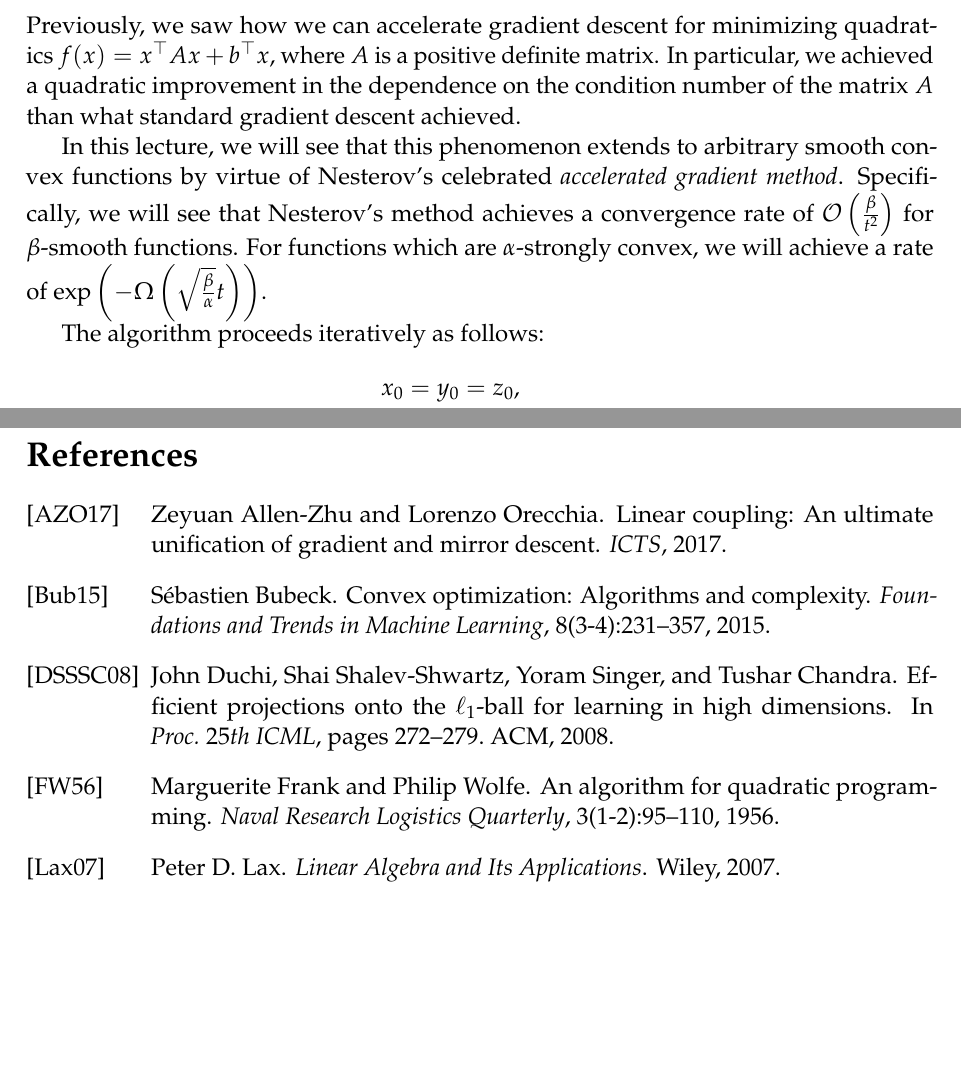
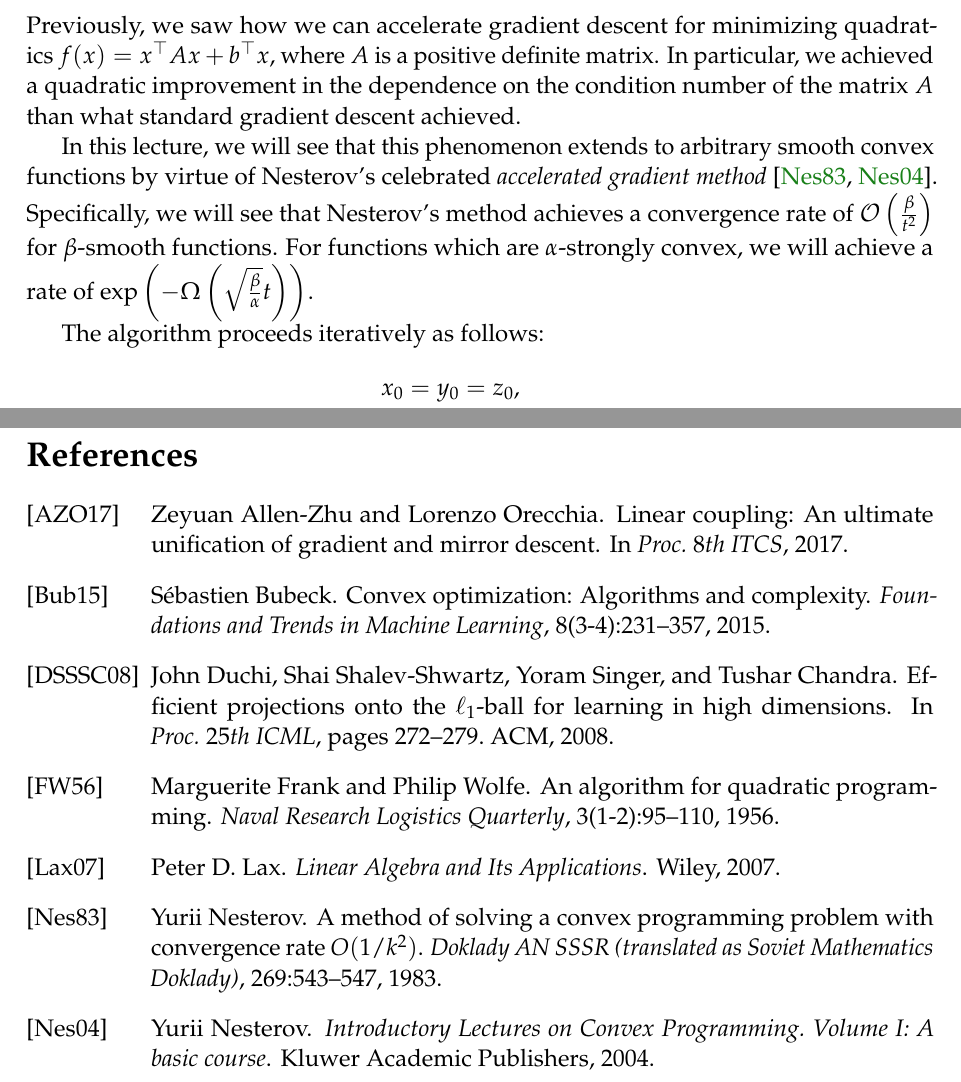
Before and after one commit to ee227c/ee227c.github.io, a LaTeX paper (notes/main.tex, which reads notes/lecture7.tex, notes/notes.bib): two parts of pages 32 and 36 of 36, joined at a grey line, cut so that both start at the same text, the shorter picture padded with empty space. Compiled offline with pdfLaTeX; a LaTeX package or settings file that is missing is left out.

Commit message:
typo and refs

```diff
--- a/notes/lecture7.tex
+++ b/notes/lecture7.tex
@@ -8,10 +8,11 @@ achieved.
 
 In this lecture, we will see that this phenomenon extends to arbitrary smooth
 convex functions by virtue of Nesterov's celebrated \emph{accelerated gradient
-method}. Specifically, we will see that Nesterov's method achieves a convergence
-rate of~$\cO \left(\frac{\beta}{t^2}\right)$ for $\beta$-smooth functions. For
-functions which are $\alpha$-strongly convex, we will achieve a rate of
-$\exp\left( -\Omega\left(\sqrt{\frac{\beta}{\alpha}} t\right)\right)$.
+method}~\cite{Nesterov83, Nesterov04}. Specifically, we will see that Nesterov's
+method achieves a convergence rate of~$\cO \left(\frac{\beta}{t^2}\right)$ for
+$\beta$-smooth functions. For functions which are $\alpha$-strongly convex, we
+will achieve a rate of $\exp\left( -\Omega\left(\sqrt{\frac{\beta}{\alpha}}
+t\right)\right)$.
 
 The algorithm proceeds iteratively as follows:
 \begin{align*}
--- a/notes/notes.bib
+++ b/notes/notes.bib
@@ -1,3 +1,21 @@
+@article{nesterov83,
+  title = {A method of solving a convex programming problem with convergence
+rate ${O}(1/k^2)$},
+  author = {Yurii Nesterov},
+  journal = {Doklady AN SSSR (translated as Soviet Mathematics Doklady)},
+  volume = {269},
+  pages = {543--547},
+  year = {1983}
+}
+
+@book{nesterov04,
+  title = {Introductory Lectures on Convex Programming. Volume I: A basic course},
+  author = {Yurii Nesterov},
+  publisher = {Kluwer Academic Publishers},
+  year = {2004}
+}
+
+
 @book{lax,
   title = {Linear Algebra and Its Applications},
   author = {Peter D.~Lax},
@@ -28,6 +46,6 @@ year = {2008}
   title={Linear coupling: An ultimate unification of gradient and mirror descent},
   author={Allen-Zhu, Zeyuan and Orecchia, Lorenzo},
-  journal={ICTS},
+  booktitle={Proc.~$8$th ITCS},
   year={2017}
 }
 
```
Also changed, not shown: notes/ee227c-lecture7.pdf, notes/ee227c-notes.pdf, notes/lecture7.tex (3 more changed lines), notes/notes.bib (2 more changed lines).
